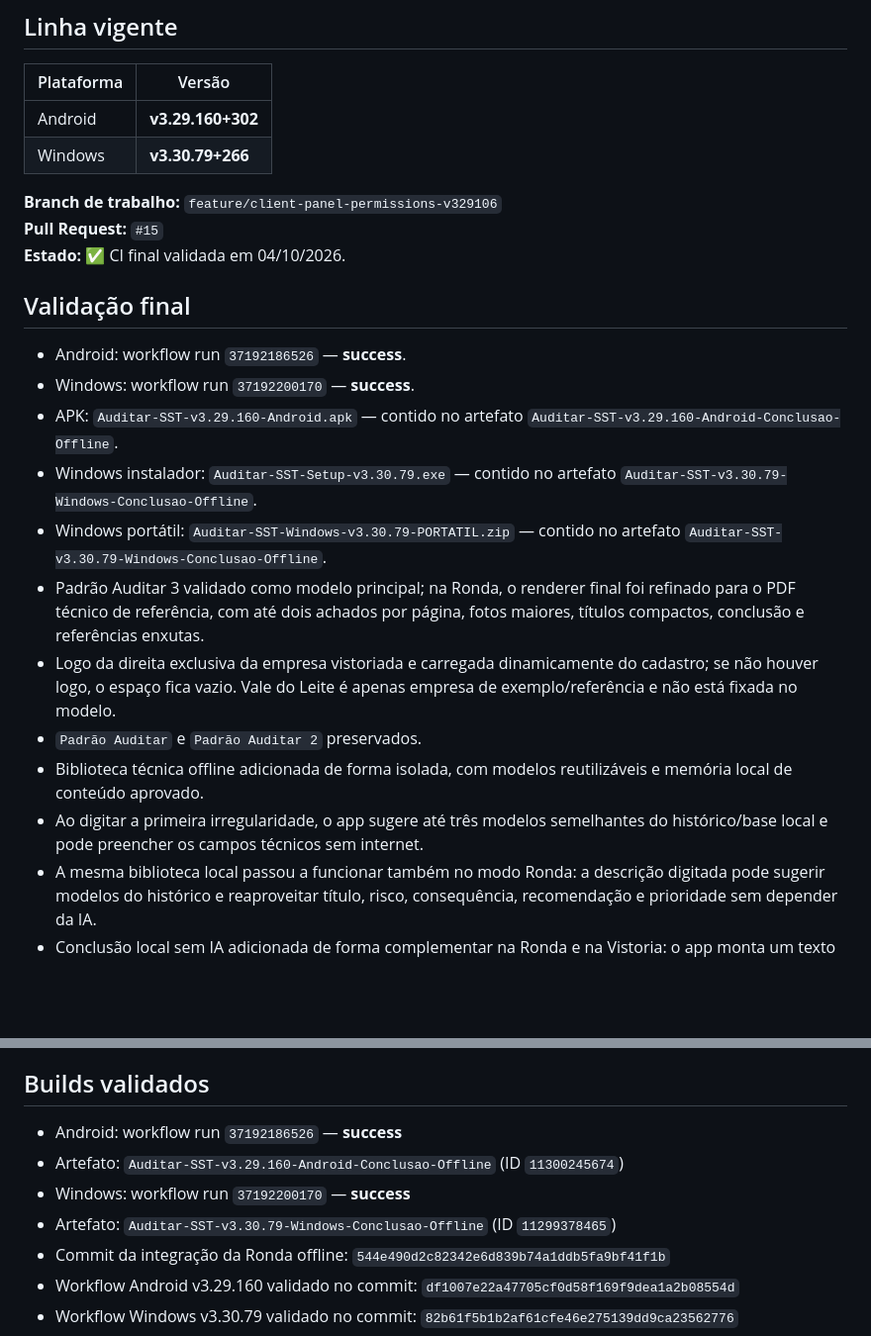
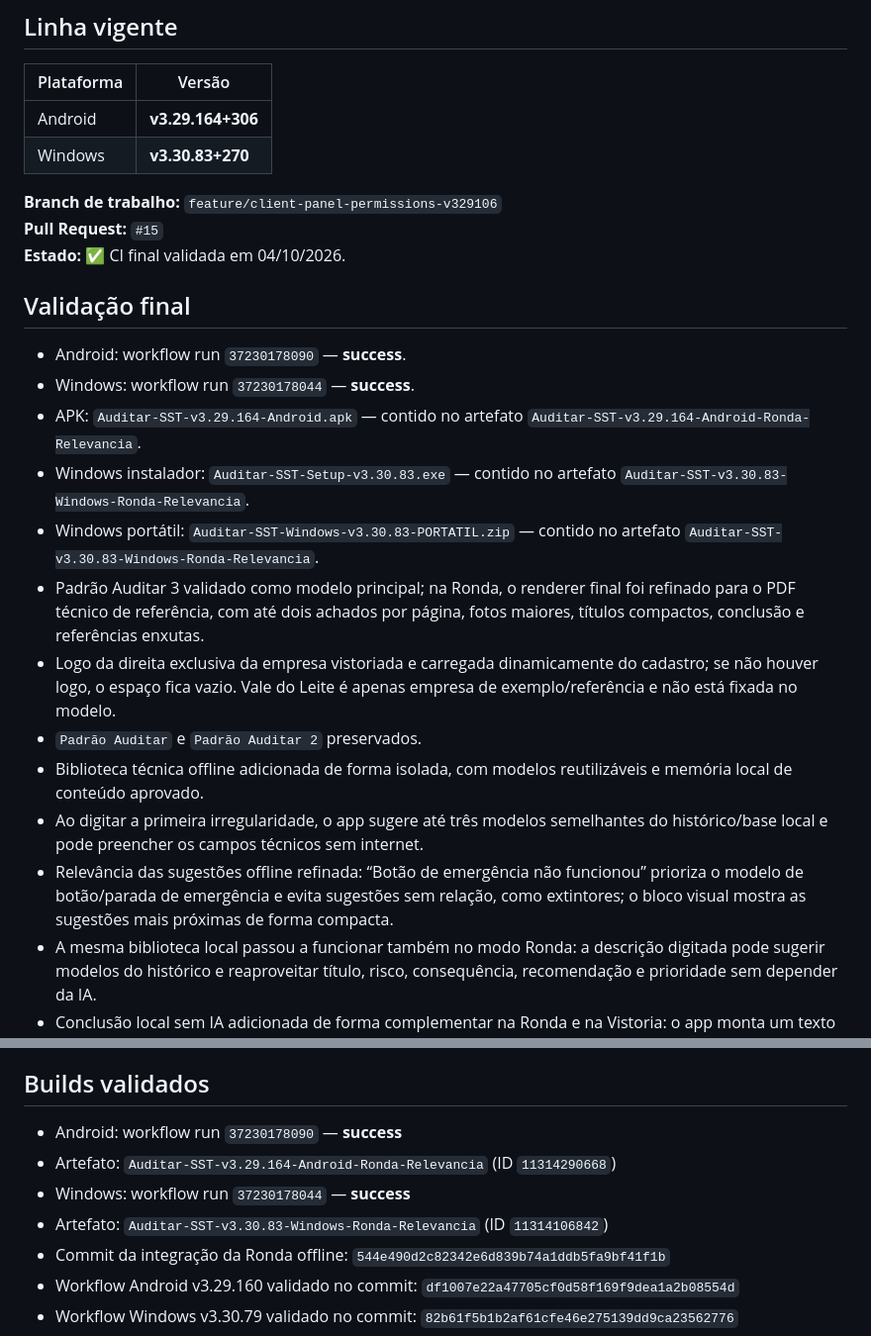
Before and after one commit to tstauditarsolucoes-tech/auditar-sst, a Markdown page: CURRENT_VERSION.md, 2 parts joined by grey strips. Shown at 99% size. Rendered like a GitHub page; blank space fills up the shorter version.

Commit message:
docs: registrar Ronda com sugestoes relevantes v3.29.164 v3.30.83

```diff
--- a/CURRENT_VERSION.md
+++ b/CURRENT_VERSION.md
@@ -4,8 +4,8 @@
 
 | Plataforma | Versão |
 |---|---|
-| Android | **v3.29.160+302** |
-| Windows | **v3.30.79+266** |
+| Android | **v3.29.164+306** |
+| Windows | **v3.30.83+270** |
 
 **Branch de trabalho:** `feature/client-panel-permissions-v329106`
 **Pull Request:** `#15`
@@ -13,16 +13,17 @@
 
 ## Validação final
 
-- Android: workflow run `37192186526` — **success**.
-- Windows: workflow run `37192200170` — **success**.
-- APK: `Auditar-SST-v3.29.160-Android.apk` — contido no artefato `Auditar-SST-v3.29.160-Android-Conclusao-Offline`.
-- Windows instalador: `Auditar-SST-Setup-v3.30.79.exe` — contido no artefato `Auditar-SST-v3.30.79-Windows-Conclusao-Offline`.
-- Windows portátil: `Auditar-SST-Windows-v3.30.79-PORTATIL.zip` — contido no artefato `Auditar-SST-v3.30.79-Windows-Conclusao-Offline`.
+- Android: workflow run `37230178090` — **success**.
+- Windows: workflow run `37230178044` — **success**.
+- APK: `Auditar-SST-v3.29.164-Android.apk` — contido no artefato `Auditar-SST-v3.29.164-Android-Ronda-Relevancia`.
+- Windows instalador: `Auditar-SST-Setup-v3.30.83.exe` — contido no artefato `Auditar-SST-v3.30.83-Windows-Ronda-Relevancia`.
+- Windows portátil: `Auditar-SST-Windows-v3.30.83-PORTATIL.zip` — contido no artefato `Auditar-SST-v3.30.83-Windows-Ronda-Relevancia`.
 - Padrão Auditar 3 validado como modelo principal; na Ronda, o renderer final foi refinado para o PDF técnico de referência, com até dois achados por página, fotos maiores, títulos compactos, conclusão e referências enxutas.
 - Logo da direita exclusiva da empresa vistoriada e carregada dinamicamente do cadastro; se não houver logo, o espaço fica vazio. Vale do Leite é apenas empresa de exemplo/referência e não está fixada no modelo.
 - `Padrão Auditar` e `Padrão Auditar 2` preservados.
 - Biblioteca técnica offline adicionada de forma isolada, com modelos reutilizáveis e memória local de conteúdo aprovado.
 - Ao digitar a primeira irregularidade, o app sugere até três modelos semelhantes do histórico/base local e pode preencher os campos técnicos sem internet.
+- Relevância das sugestões offline refinada: “Botão de emergência não funcionou” prioriza o modelo de botão/parada de emergência e evita sugestões sem relação, como extintores; o bloco visual mostra as sugestões mais próximas de forma compacta.
 - A mesma biblioteca local passou a funcionar também no modo Ronda: a descrição digitada pode sugerir modelos do histórico e reaproveitar título, risco, consequência, recomendação e prioridade sem depender da IA.
 - Conclusão local sem IA adicionada de forma complementar na Ronda e na Vistoria: o app monta um texto a partir dos registros já preenchidos, permite revisão/edição humana e salva para uso no relatório sem chamada de internet ou IA.
 - As rotas existentes de conclusão/revisão por IA permanecem disponíveis separadamente e não foram alteradas.
@@ -59,10 +60,10 @@
 
 ## Builds validados
 
-- Android: workflow run `37192186526` — **success**
-- Artefato: `Auditar-SST-v3.29.160-Android-Conclusao-Offline` (ID `11300245674`)
-- Windows: workflow run `37192200170` — **success**
-- Artefato: `Auditar-SST-v3.30.79-Windows-Conclusao-Offline` (ID `11299378465`)
+- Android: workflow run `37230178090` — **success**
+- Artefato: `Auditar-SST-v3.29.164-Android-Ronda-Relevancia` (ID `11314290668`)
+- Windows: workflow run `37230178044` — **success**
+- Artefato: `Auditar-SST-v3.30.83-Windows-Ronda-Relevancia` (ID `11314106842`)
 - Commit da integração da Ronda offline: `544e490d2c82342e6d839b74a1ddb5fa9bf41f1b`
 - Workflow Android v3.29.160 validado no commit: `df1007e22a47705cf0d58f169f9dea1a2b08554d`
 - Workflow Windows v3.30.79 validado no commit: `82b61f5b1b2af61cfe46e275139dd9ca23562776`
```
